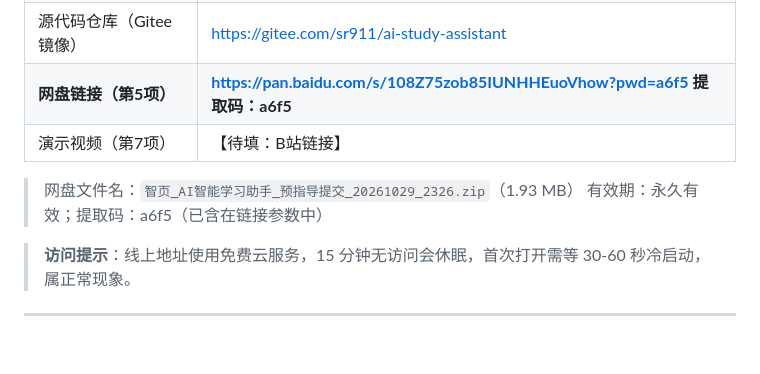
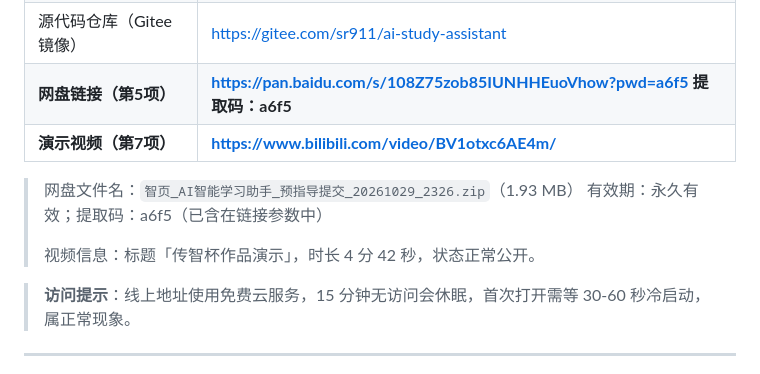
Before and after one commit to adragonsr911-ctrl/ai-study-assistant, a Markdown page: 预指导提交材料.md, the part around the change. GitHub-like rendering; blank space fills up the shorter version.

Commit message:
docs: 补充演示视频链接，三份提交材料齐全

```diff
--- a/预指导提交材料.md
+++ b/预指导提交材料.md
@@ -46,10 +46,12 @@
 | 源代码仓库（GitHub） | https://github.com/adragonsr911-ctrl/ai-study-assistant |
 | 源代码仓库（Gitee 镜像） | https://gitee.com/sr911/ai-study-assistant |
 | **网盘链接（第5项）** | **https://pan.baidu.com/s/108Z75zob85IUNHHEuoVhow?pwd=a6f5 提取码：a6f5** |
-| 演示视频（第7项） | 【待填：B站链接】 |
+| **演示视频（第7项）** | **https://www.bilibili.com/video/BV1otxc6AE4m/** |
 
 > 网盘文件名：`智页_AI智能学习助手_预指导提交_20261029_2326.zip`（1.93 MB）
 > 有效期：永久有效；提取码：a6f5（已含在链接参数中）
+>
+> 视频信息：标题「传智杯作品演示」，时长 4 分 42 秒，状态正常公开。
 
 > **访问提示**：线上地址使用免费云服务，15 分钟无访问会休眠，首次打开需等 30-60 秒冷启动，属正常现象。
 
```
